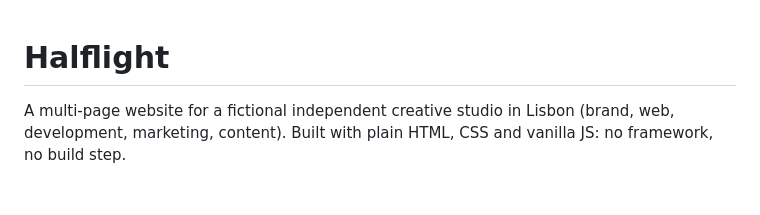
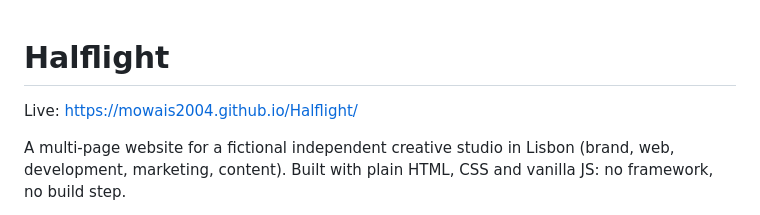
Before and after one commit to MOwais2004/Halflight, a Markdown page: README.md, the part around the change. Rendered like a GitHub page; blank space fills up the shorter version.

Commit message:
Add live link to README

```diff
--- a/README.md
+++ b/README.md
@@ -1,4 +1,6 @@
 # Halflight
+
+Live: https://mowais2004.github.io/Halflight/
 
 A multi-page website for a fictional independent creative studio in Lisbon (brand, web, development, marketing, content). Built with plain HTML, CSS and vanilla JS: no framework, no build step.
 
```
